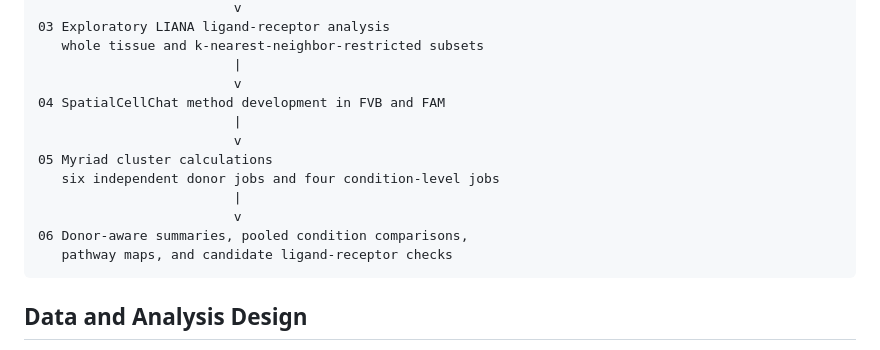
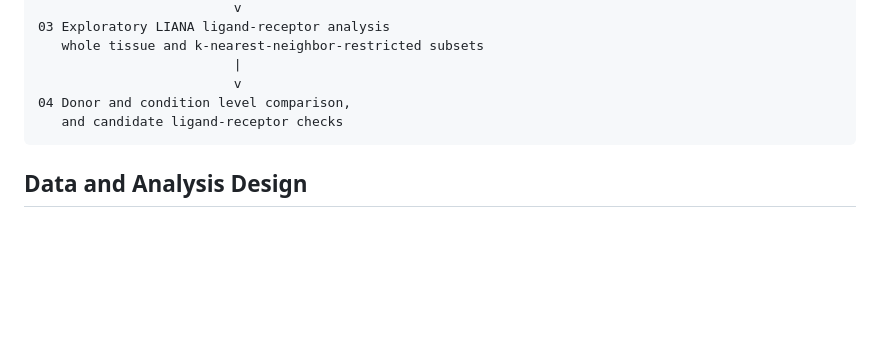
Before and after one commit to zackguo24003050/Spatial-analysis-in-PE, a Markdown page: README.md, the part around the change. Drawn GitHub-style; blank space fills up the shorter version.

````diff
--- a/README.md
+++ b/README.md
@@ -57,15 +57,8 @@ cohort planned for future study.
    whole tissue and k-nearest-neighbor-restricted subsets
                          |
                          v
-04 SpatialCellChat method development in FVB and FAM
-                         |
-                         v
-05 Myriad cluster calculations
-   six independent donor jobs and four condition-level jobs
-                         |
-                         v
-06 Donor-aware summaries, pooled condition comparisons,
-   pathway maps, and candidate ligand-receptor checks
+04 Donor and condition level comparison,
+   and candidate ligand-receptor checks
 ```
 
 ## Data and Analysis Design
````
